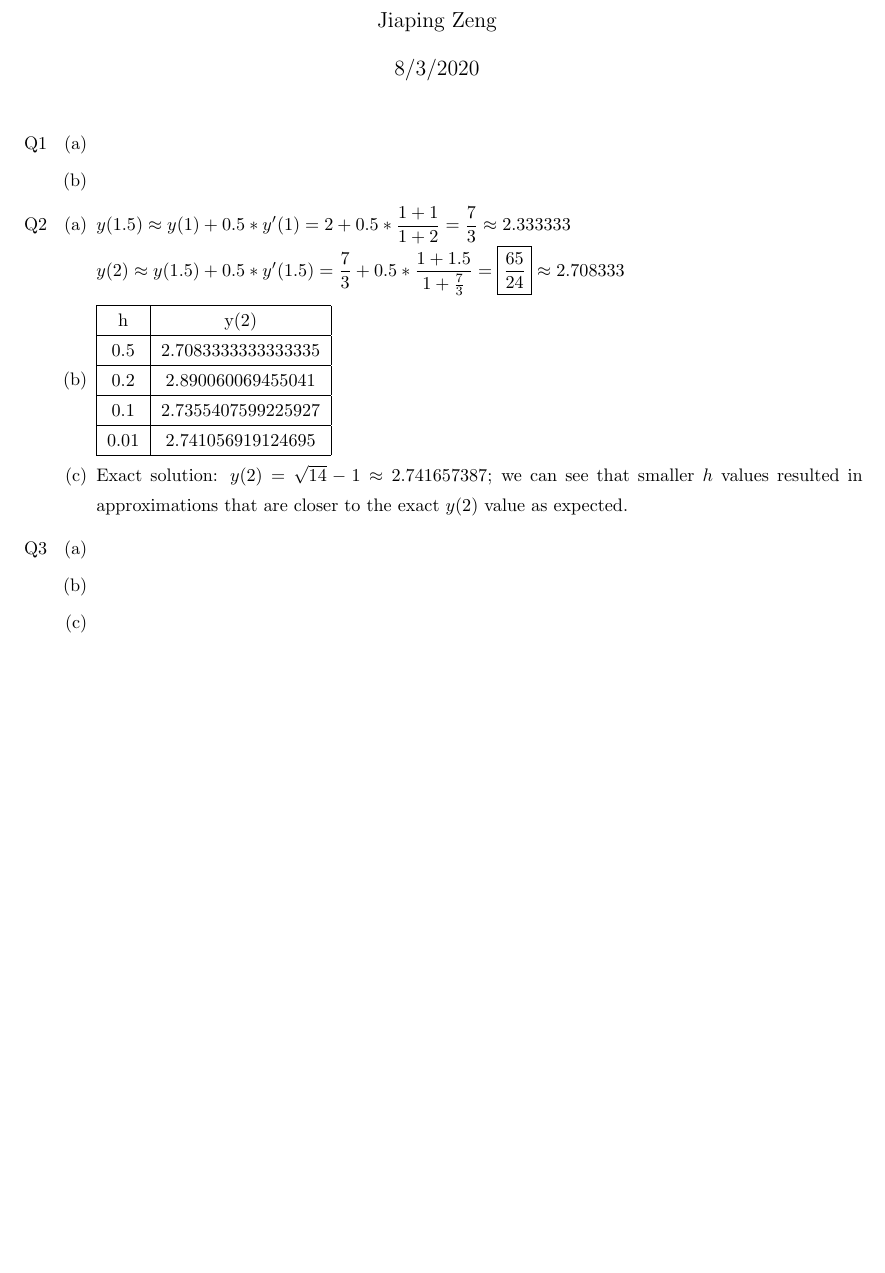
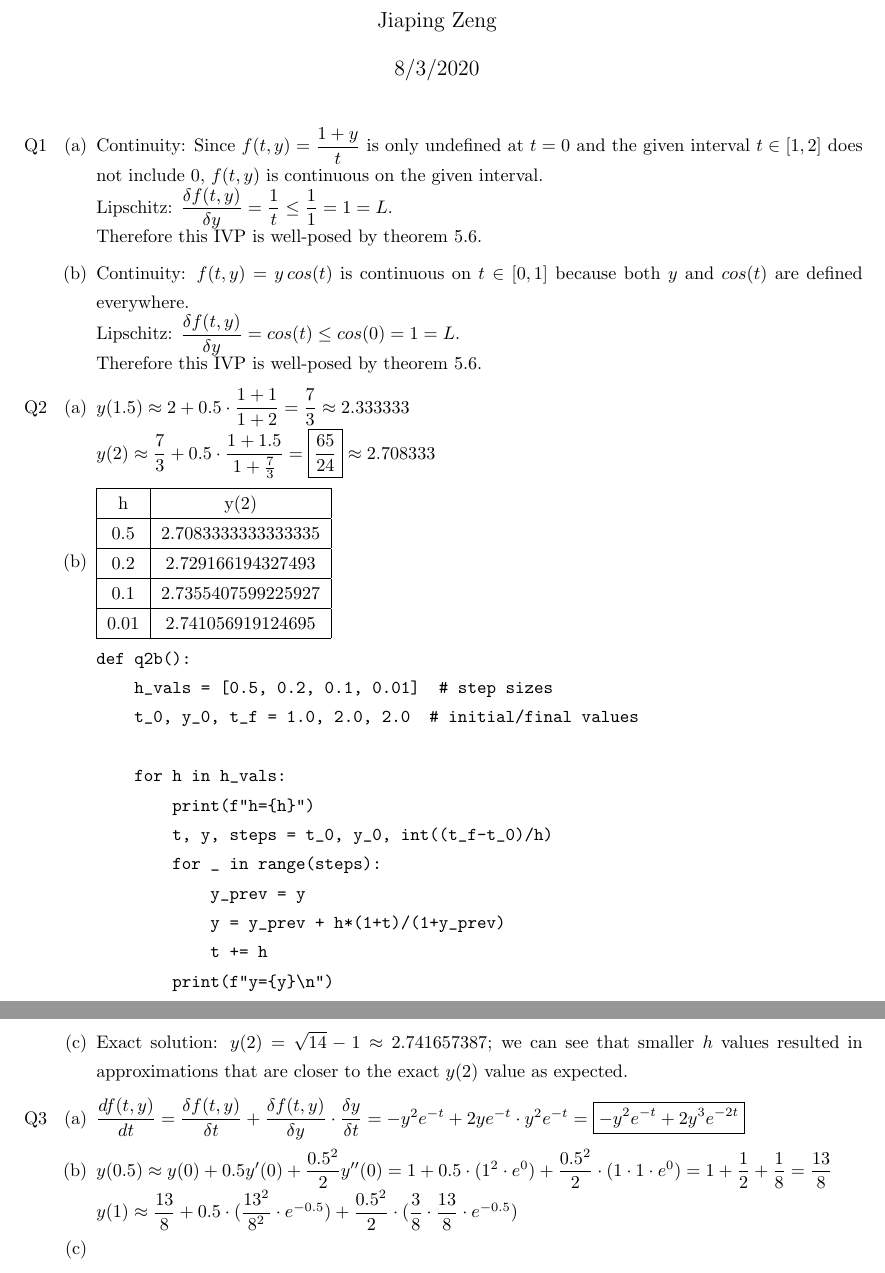
Before and after one commit to jiapingzeng/summer2020, a LaTeX problem sheet (math151b/hw1/hw1.tex): part of the page before the commit and two parts of pages 1 and 2 of 2 after it, the two joined at a grey line, cut so that both start at the same text, the shorter picture padded with empty space. Compiled offline with pdfLaTeX.

Commit message:
updated 151a hw1

```diff
--- a/math151b/hw1/hw1.tex
+++ b/math151b/hw1/hw1.tex
@@ -16,12 +16,12 @@
 \begin{itemize}
     \item [Q1]
           \begin{itemize}
-		      \item [(a)]
-		      \item [(b)]
+              \item [(a)] Continuity: Since $f(t,y)=\dfrac{1+y}{t}$ is only undefined at $t=0$ and the given interval $t\in[1,2]$ does not include $0$, $f(t,y)$ is continuous on the given interval.\\Lipschitz: $\dfrac{\delta f(t,y)}{\delta y}=\dfrac{1}{t}\leq\dfrac{1}{1}=1=L$.\\Therefore this IVP is well-posed by theorem 5.6.
+              \item [(b)] Continuity: $f(t,y)=y\,cos(t)$ is continuous on $t\in[0,1]$ because both $y$ and $cos(t)$ are defined everywhere.\\Lipschitz: $\dfrac{\delta f(t,y)}{\delta y}=cos(t)\leq cos(0)=1=L$.\\Therefore this IVP is well-posed by theorem 5.6.
           \end{itemize}
     \item [Q2]
           \begin{itemize}
-		      \item [(a)] $y(1.5)\approx y(1)+0.5*y'(1)=2+0.5*\dfrac{1+1}{1+2}=\dfrac{7}{3}\approx 2.333333$\\$y(2)\approx y(1.5)+0.5*y'(1.5)=\dfrac{7}{3}+0.5*\dfrac{1+1.5}{1+\frac{7}{3}}=\boxed{\dfrac{65}{24}}\approx 2.708333$
+              \item [(a)] $y(1.5)\approx 2+0.5\cdot\dfrac{1+1}{1+2}=\dfrac{7}{3}\approx 2.333333$\\$y(2)\approx \dfrac{7}{3}+0.5\cdot\dfrac{1+1.5}{1+\frac{7}{3}}=\boxed{\dfrac{65}{24}}\approx 2.708333$
               \item [(b)]
                     \begin{tabular}{|c|c|}
                         \hline
@@ -29,19 +29,33 @@
                         \hline
                         0.5  & 2.7083333333333335 \\
                         \hline
-			            0.2  & 2.890060069455041  \\
+                        0.2  & 2.729166194327493  \\
                         \hline
                         0.1  & 2.7355407599225927 \\
                         \hline
                         0.01 & 2.741056919124695  \\
                         \hline
                     \end{tabular}
+                    \begin{verbatim}
+def q2b():
+    h_vals = [0.5, 0.2, 0.1, 0.01]  # step sizes
+    t_0, y_0, t_f = 1.0, 2.0, 2.0  # initial/final values
+
+    for h in h_vals:
+        print(f"h={h}")
+        t, y, steps = t_0, y_0, int((t_f-t_0)/h)
+        for _ in range(steps):
+            y_prev = y
+            y = y_prev + h*(1+t)/(1+y_prev)
+            t += h
+        print(f"y={y}\n")
+                    \end{verbatim}
               \item [(c)] Exact solution: $y(2)=\sqrt{14}-1\approx 2.741657387$; we can see that smaller $h$ values resulted in approximations that are closer to the exact $y(2)$ value as expected.
           \end{itemize}
     \item [Q3]
           \begin{itemize}
-		      \item [(a)]
-		      \item [(b)]
+              \item [(a)] $\dfrac{df(t,y)}{dt}=\dfrac{\delta f(t,y)}{\delta t}+\dfrac{\delta f(t,y)}{\delta y}\cdot\dfrac{\delta y}{\delta t}=-y^2e^{-t}+2ye^{-t}\cdot y^2e^{-t}=\boxed{-y^2e^{-t}+2y^3e^{-2t}}$
+              \item [(b)] $y(0.5)\approx y(0)+0.5y'(0)+\dfrac{0.5^2}{2}y''(0)=1+0.5\cdot(1^2\cdot e^0)+\dfrac{0.5^2}{2}\cdot(1\cdot 1\cdot e^0)=1+\dfrac{1}{2}+\dfrac{1}{8}=\dfrac{13}{8}$\\$y(1)\approx \dfrac{13}{8}+0.5\cdot(\dfrac{13^2}{8^2}\cdot e^{-0.5})+\dfrac{0.5^2}{2}\cdot(\dfrac{3}{8}\cdot\dfrac{13}{8}\cdot e^{-0.5})$
               \item [(c)]
               \item [(d)]
           \end{itemize}
```
Also changed, not shown: math151b/hw1/hw1.pdf, 1 other file. Lines whose indentation alone changed are shown as unchanged.
